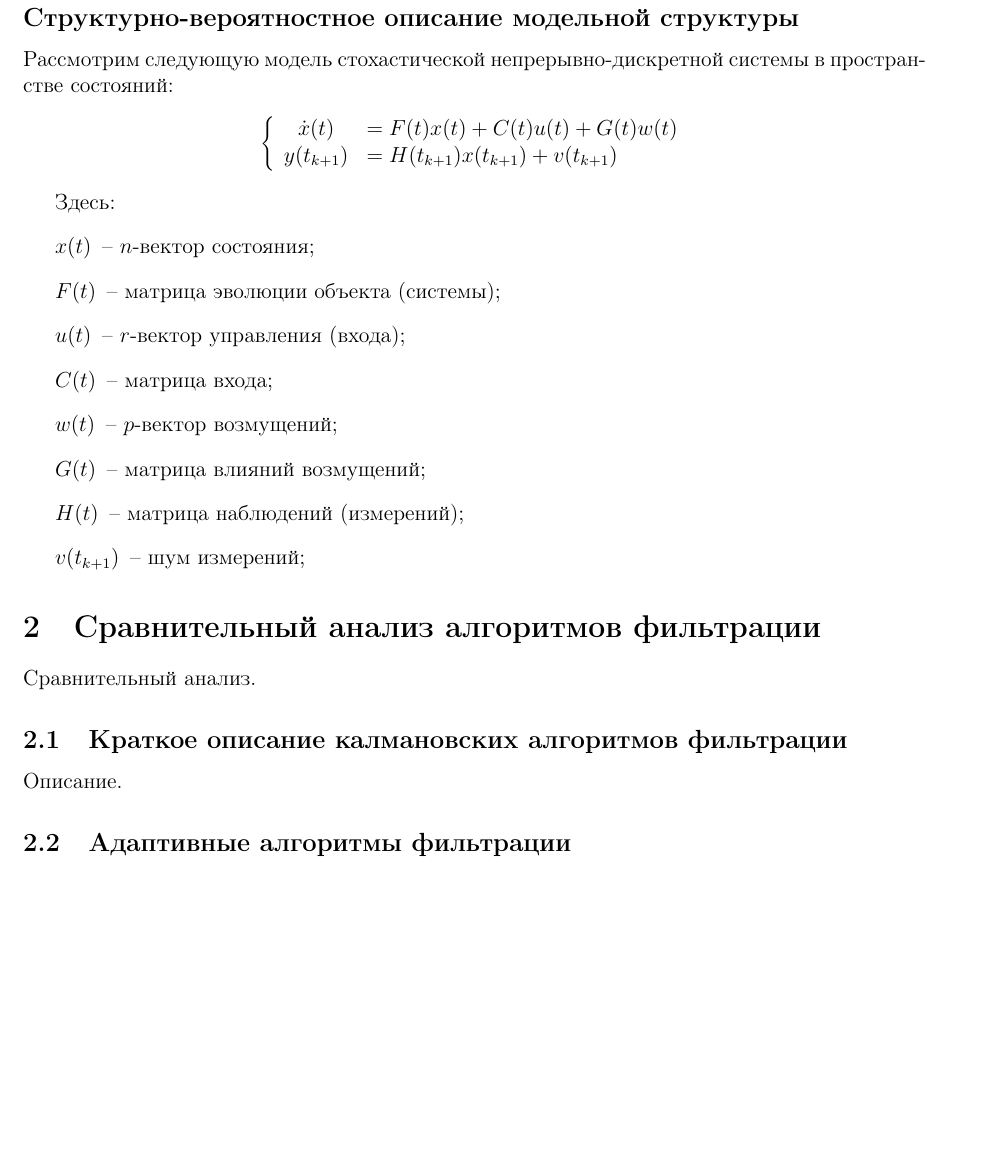
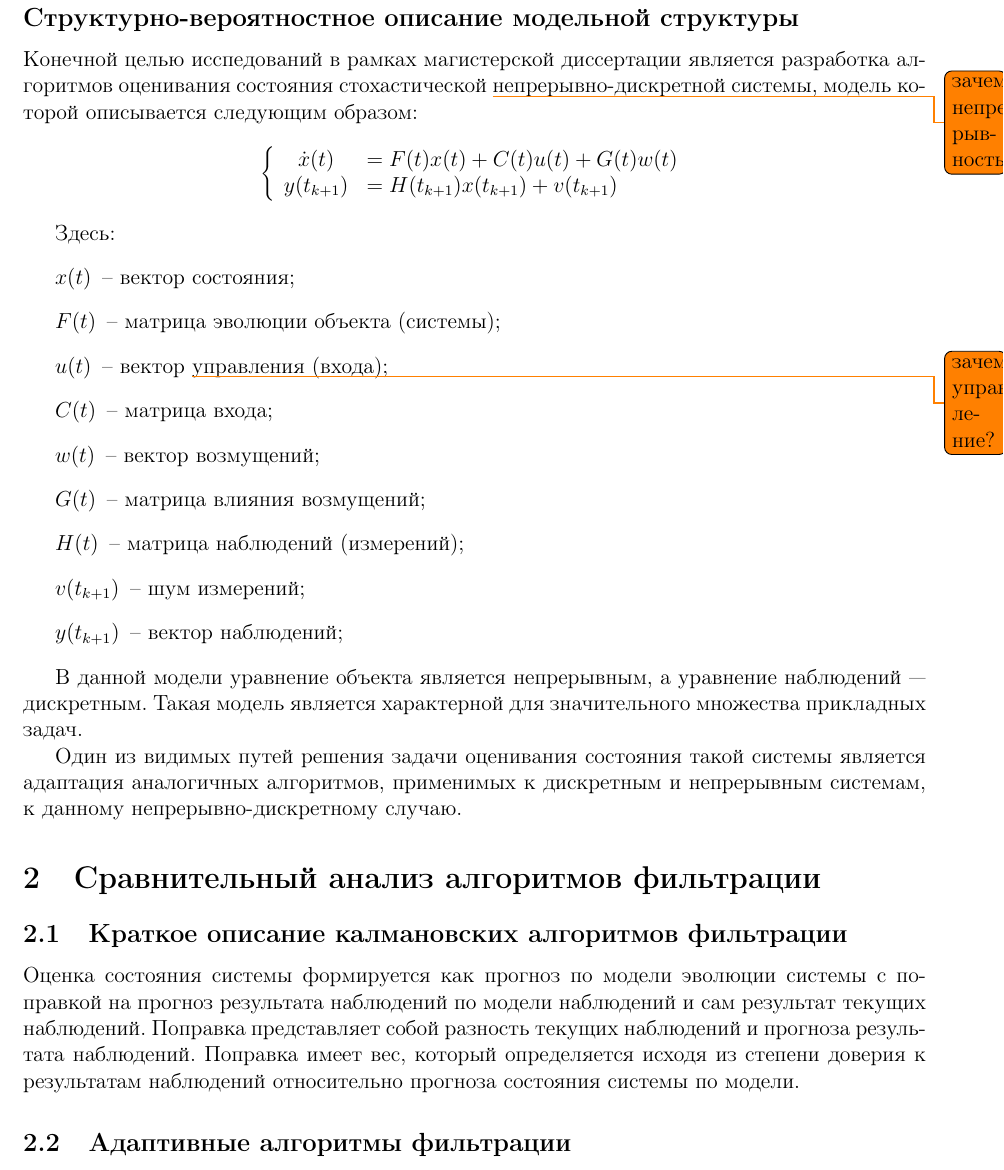
Before and after one commit to konstunn/research, a LaTeX document (main.ltx): part of page 3 of 3 before the commit and part of page 3 of 4 after it, cut so that both start at the same text, the shorter picture padded with empty space. Compiled offline with pdfLaTeX.

Commit message:
Move further

```diff
--- a/main.ltx
+++ b/main.ltx
@@ -11,6 +11,9 @@
 \usepackage{textcase}
 \usepackage{csquotes}
 \usepackage{enumitem}
+\usepackage{todonotes}
+
+
 \setlist[description]{leftmargin=\parindent,labelindent=\parindent}
 
 \begin{document}
@@ -61,7 +64,7 @@
 \subsection*{Структурно-вероятностное описание модельной структуры}
 %\addcontentsline{toc}{section}{Структурно-вероятностное описание модельной структуры}
 
-Рассмотрим следующую модель стохастической непрерывно-дискретной системы в пространстве состояний:
+Конечной целью исспедований в рамках магистерской диссертации является разработка алгоритмов оценивания состояния стохастической \todo{зачем непрерывность?}непрерывно-дискретной системы, модель которой описывается следующим образом:
 
 \[
 	\left\{
@@ -74,24 +77,26 @@
 
 Здесь:
 \begin{description}
-	\item [$x(t)$] -- $n$-вектор состояния;
+	\item [$x(t)$] -- вектор состояния;
 	\item [$F(t)$] -- матрица эволюции объекта (системы);
-	\item [$u(t)$] -- $r$-вектор управления (входа);
+	\item [$u(t)$] -- вектор \todo{зачем управление?}управления (входа);
 	\item [$C(t)$] -- матрица входа;
-	\item [$w(t)$] -- $p$-вектор возмущений;
-	\item [$G(t)$] -- матрица влияний возмущений;
+	\item [$w(t)$] -- вектор возмущений;
+	\item [$G(t)$] -- матрица влияния возмущений;
 	\item [$H(t)$] -- матрица наблюдений (измерений);
 	\item [$v(t_{k+1})$] -- шум измерений;
-	%\item [$
+	\item [$y(t_{k+1})$] -- вектор наблюдений;
 \end{description}
+
+В данной модели уравнение объекта является непрерывным, а уравнение наблюдений --- дискретным. Такая модель является характерной для значительного множества прикладных задач.
+
+Один из видимых путей решения задачи оценивания состояния такой системы является адаптация аналогичных алгоритмов, применимых к дискретным и непрерывным системам, к данному непрерывно-дискретному случаю.
 
 \section{Сравнительный анализ алгоритмов фильтрации}
 
-Сравнительный анализ.
-
 \subsection{Краткое описание калмановских алгоритмов фильтрации}
 
-Описание.
+Оценка состояния системы формируется как прогноз по модели эволюции системы с поправкой на прогноз результата наблюдений по модели наблюдений и сам результат текущих наблюдений. Поправка представляет собой разность текущих наблюдений и прогноза результата наблюдений. Поправка имеет вес, который определяется исходя из степени доверия к результатам наблюдений относительно прогноза состояния системы по модели.
 
 \subsection{Адаптивные алгоритмы фильтрации}
 
```
Also changed, not shown: main.ltx (5 more changed lines).
